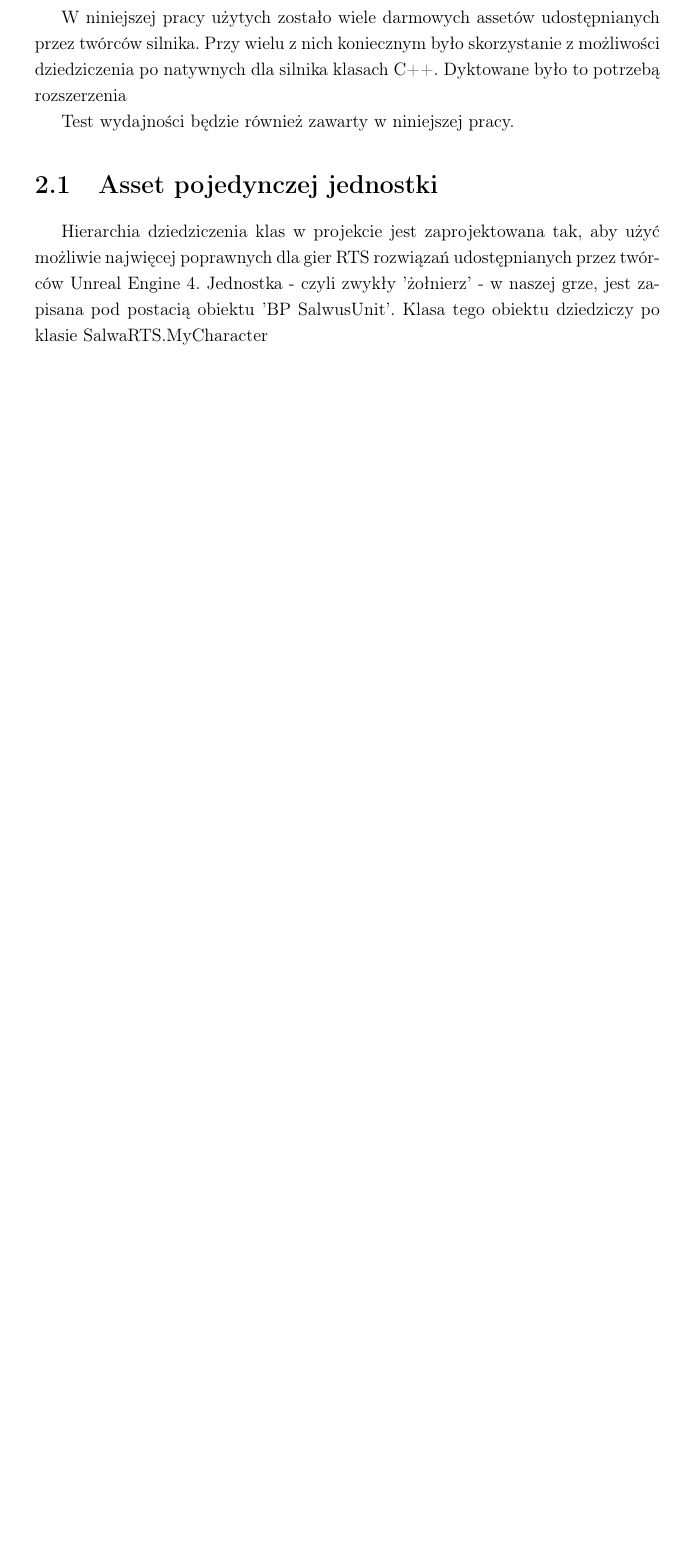
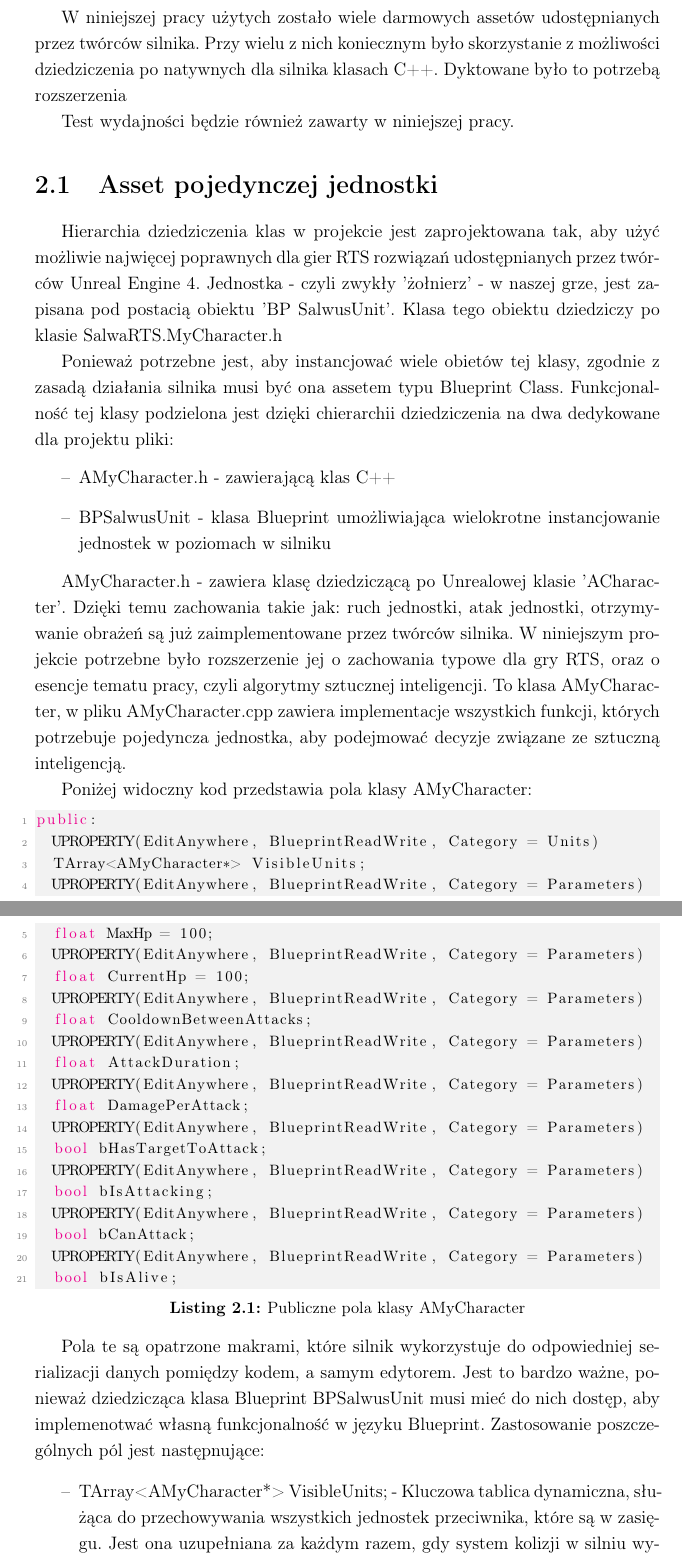
Before and after one commit to pawelsalwa/Praca-licencjacka-RTS-, a LaTeX thesis (Sztuczna inteligencja na przykładzie prototypu gry strategicznej.tex): part of page 8 of 26 before the commit and two parts of pages 8 and 9 of 29 after it, the two joined at a grey line, cut so that both start at the same text, the shorter picture padded with empty space. Compiled offline with pdfLaTeX.

Commit message:
some initial code of AMyCharacter class added

```diff
--- a/Sztuczna inteligencja na przykładzie prototypu gry strategicznej.tex
+++ b/Sztuczna inteligencja na przykładzie prototypu gry strategicznej.tex
@@ -221,4 +221,43 @@ Test wydajności będzie również zawarty w niniejszej pracy.
 \section{Asset pojedynczej jednostki}
 
 
-Hierarchia dziedziczenia klas w projekcie jest zaprojektowana tak, aby użyć możliwie najwięcej poprawnych dla gier RTS rozwiązań udostępnianych przez twórców Unreal Engine 4. Jednostka - czyli zwykły 'żołnierz' - w naszej grze, jest zapisana pod postacią obiektu 'BP SalwusUnit'. Klasa tego obiektu dziedziczy po klasie SalwaRTS.MyCharacter
+Hierarchia dziedziczenia klas w projekcie jest zaprojektowana tak, aby użyć możliwie najwięcej poprawnych dla gier RTS rozwiązań udostępnianych przez twórców Unreal Engine 4. Jednostka - czyli zwykły 'żołnierz' - w naszej grze, jest zapisana pod postacią obiektu 'BP SalwusUnit'. Klasa tego obiektu dziedziczy po klasie SalwaRTS.MyCharacter.h
+
+Ponieważ potrzebne jest, aby instancjować wiele obietów tej klasy, zgodnie z zasadą działania silnika musi być ona assetem typu Blueprint Class. Funkcjonalność tej klasy podzielona jest dzięki chierarchii dziedziczenia na dwa dedykowane dla projektu pliki:
+\begin{itemize}
+\item[--] AMyCharacter.h - zawierającą klas C++
+\item[--] BPSalwusUnit - klasa Blueprint umożliwiająca wielokrotne instancjowanie jednostek w poziomach w silniku
+\end{itemize}
+
+AMyCharacter.h - zawiera klasę dziedziczącą po Unrealowej klasie 'ACharacter'. Dzięki temu zachowania takie jak: ruch jednostki, atak jednostki, otrzymywanie obrażeń są już zaimplementowane przez twórców silnika. W niniejszym projekcie potrzebne było rozszerzenie jej o zachowania typowe dla gry RTS, oraz o esencje tematu pracy, czyli algorytmy sztucznej inteligencji. To klasa AMyCharacter, w pliku AMyCharacter.cpp zawiera implementacje wszystkich funkcji, których potrzebuje pojedyncza jednostka, aby podejmować decyzje związane ze sztuczną inteligencją.
+
+Poniżej widoczny kod przedstawia pola klasy AMyCharacter:
+
+\begin{lstlisting}[language=C++, backgroundcolor=\color{black!5}, basicstyle=\footnotesize, caption=Publiczne pola klasy AMyCharacter]
+public:
+	UPROPERTY(EditAnywhere, BlueprintReadWrite, Category = Units)
+	TArray<AMyCharacter*> VisibleUnits;
+	UPROPERTY(EditAnywhere, BlueprintReadWrite, Category = Parameters)
+	float MaxHp = 100;
+	UPROPERTY(EditAnywhere, BlueprintReadWrite, Category = Parameters)
+	float CurrentHp = 100;
+	UPROPERTY(EditAnywhere, BlueprintReadWrite, Category = Parameters)
+	float CooldownBetweenAttacks;
+	UPROPERTY(EditAnywhere, BlueprintReadWrite, Category = Parameters)
+	float AttackDuration;
+	UPROPERTY(EditAnywhere, BlueprintReadWrite, Category = Parameters)
+	float DamagePerAttack;
+	UPROPERTY(EditAnywhere, BlueprintReadWrite, Category = Parameters)
+	bool bHasTargetToAttack;
+	UPROPERTY(EditAnywhere, BlueprintReadWrite, Category = Parameters)
+	bool bIsAttacking;
+	UPROPERTY(EditAnywhere, BlueprintReadWrite, Category = Parameters)
+	bool bCanAttack;
+	UPROPERTY(EditAnywhere, BlueprintReadWrite, Category = Parameters)
+	bool bIsAlive;
+\end{lstlisting}
+
+Pola te są opatrzone makrami, które silnik wykorzystuje do odpowiedniej serializacji danych pomiędzy kodem, a samym edytorem. Jest to bardzo ważne, ponieważ dziedzicząca klasa Blueprint BPSalwusUnit musi mieć do nich dostęp, aby implemenotwać własną funkcjonalność w języku Blueprint. Zastosowanie poszczególnych pól jest następnujące:
+\begin{itemize}
+\item[--] TArray<AMyCharacter*> VisibleUnits; - Kluczowa tablica dynamiczna, służąca do przechowywania wszystkich jednostek przeciwnika, które są w zasięgu. Jest ona uzupełniana za każdym razem, gdy system kolizji w silniu wykryje kolizję niewidocznych sfer, które są przymocowane jako komponenty do każdej jednostki i odpowiadają za wykrywanie czy jednostki te stanowią dla siebie nawzajem zagrożenie. Tablica ta wykorzystywana jest w funkcjach algorytmu sztucznej inteligencji, aby znajdować środek zagrożenia oraz szacowany czas, jaki jednostka jest w stanie przetrwać przed śmiercią.
+\item[--] BPSalwusUnit
```
Also changed, not shown: Sztuczna inteligencja na przykładzie prototypu gry strategicznej.tex (36 more changed lines).
